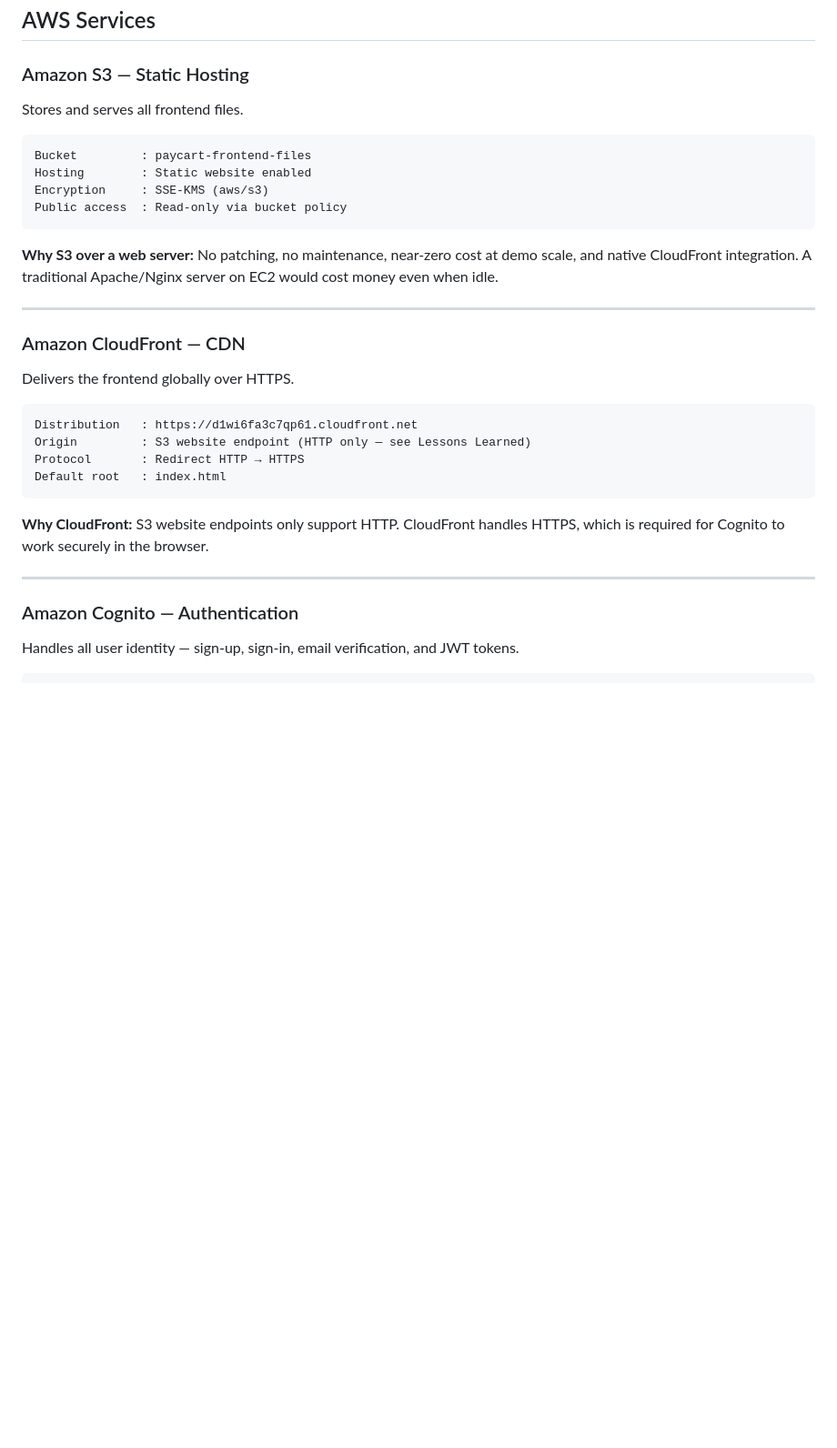
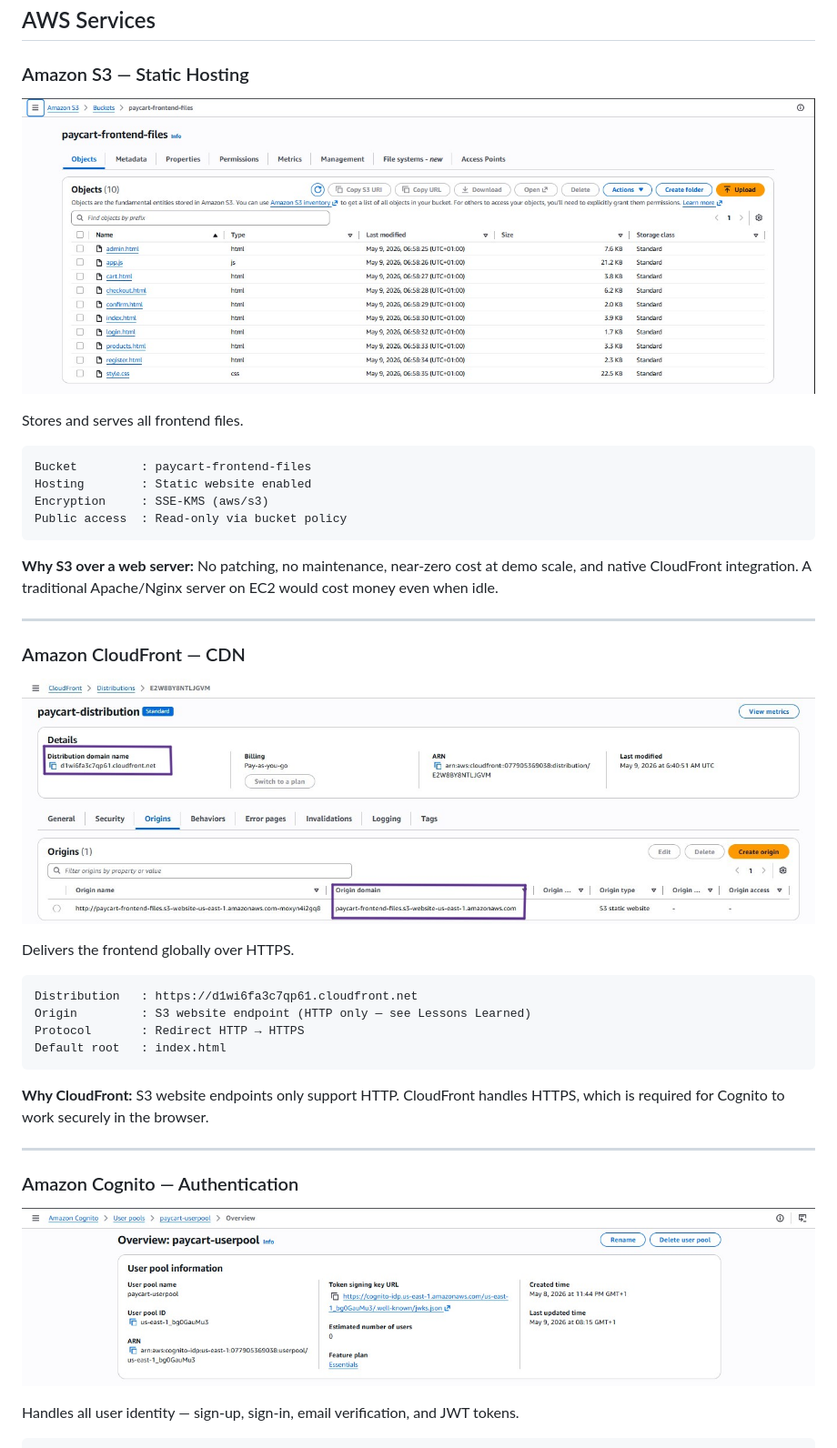
Before and after one commit to sophigba/PayCart, a Markdown page: README.md, the part around one of its changes. Shown at 91% size. Drawn GitHub-style; blank space fills up the shorter version.

Commit message:
Update README with AWS service images and details
Added images and descriptions for AWS services including S3, CloudFront, Cognito, API Gateway, Lambda, and VPC.

````diff
--- a/README.md
+++ b/README.md
@@ -60,6 +60,8 @@ PayCart is a cloud-native electronics e-commerce platform that migrates a startu
 
 ### Amazon S3 — Static Hosting
 
+![S3 Bucket](images/s3-frontend.jpg)
+
 Stores and serves all frontend files.
 
 ```
@@ -75,6 +77,8 @@ Public access  : Read-only via bucket policy
 
 ### Amazon CloudFront — CDN
 
+![Cloudfront](images/cloudfront.jpg)
+
 Delivers the frontend globally over HTTPS.
 
 ```
@@ -89,6 +93,8 @@ Default root   : index.html
 ---
 
 ### Amazon Cognito — Authentication
+
+![Cognito](images/cognito-userpool.jpg)
 
 Handles all user identity — sign-up, sign-in, email verification, and JWT tokens.
 
````
Also changed, not shown: other parts of README.md (+7 -3 lines).
